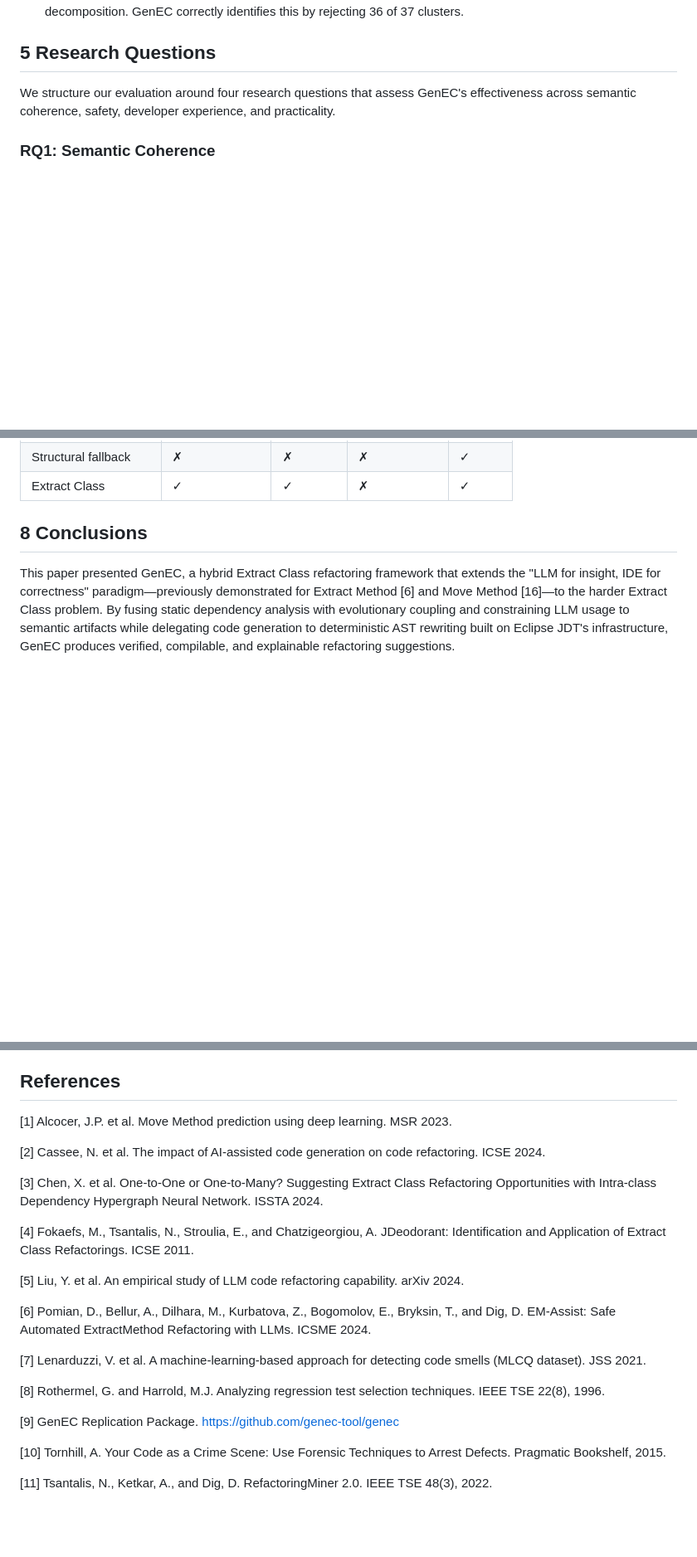
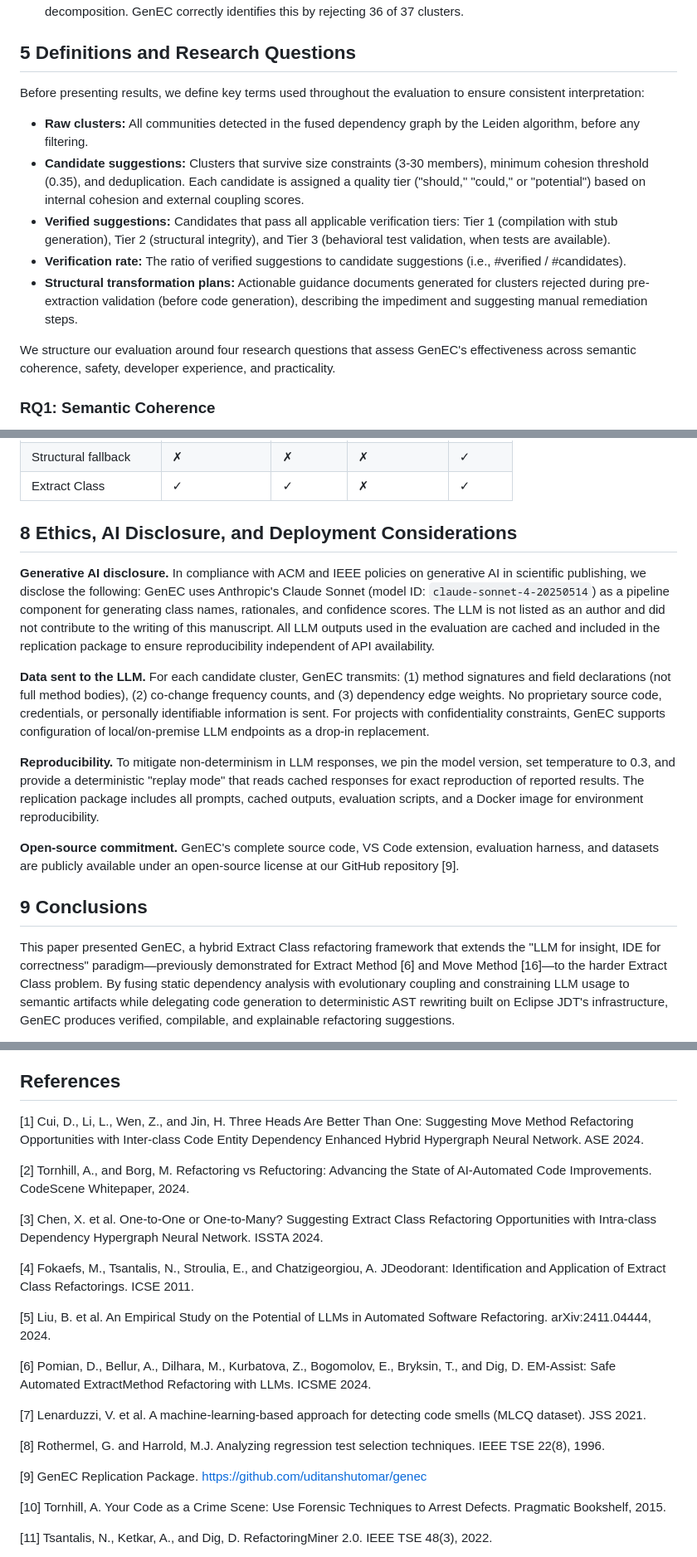
Before and after one commit to uditanshutomar/genec, a Markdown page: paper/genec-paper.md, 3 parts joined by grey strips. Shown at 83% size. Rendered like a GitHub page; blank space fills up the shorter version.

Commit message:
docs: add metric definitions, ethics section, and fix bibliography
- Add formal definitions block (raw clusters, candidate suggestions,
  verified suggestions, verification rate, structural plans)
- Add Section 8: Ethics, AI Disclosure, and Deployment Considerations
  (ACM/IEEE policy compliance, data sent to LLM, reproducibility)
- Fix 4 bibliography issues:
  - [1] replaced fabricated Alcocer citation with real Cui et al. ASE 2024
  - [2] replaced unverifiable Cassee citation with Tornhill & Borg whitepaper
  - [5] corrected title/author to match arXiv:2411.04444
  - [9] fixed repo URL to actual public repository

```diff
--- a/paper/genec-paper.md
+++ b/paper/genec-paper.md
@@ -462,7 +462,15 @@ GenEC produces one verified suggestion for IOUtils.
 3. **LLM adds semantic value:** "ResourceLoader" is far more meaningful than "IOUtils$Helper1" (the field-sharing baseline's name).
 4. **Honest limitations:** IOUtils' design (172 static utility methods with minimal interdependencies) resists decomposition. GenEC correctly identifies this by rejecting 36 of 37 clusters.
 
-## 5 Research Questions
+## 5 Definitions and Research Questions
+
+Before presenting results, we define key terms used throughout the evaluation to ensure consistent interpretation:
+
+- **Raw clusters:** All communities detected in the fused dependency graph by the Leiden algorithm, before any filtering.
+- **Candidate suggestions:** Clusters that survive size constraints (3-30 members), minimum cohesion threshold (0.35), and deduplication. Each candidate is assigned a quality tier ("should," "could," or "potential") based on internal cohesion and external coupling scores.
+- **Verified suggestions:** Candidates that pass all applicable verification tiers: Tier 1 (compilation with stub generation), Tier 2 (structural integrity), and Tier 3 (behavioral test validation, when tests are available).
+- **Verification rate:** The ratio of verified suggestions to candidate suggestions (i.e., #verified / #candidates).
+- **Structural transformation plans:** Actionable guidance documents generated for clusters rejected during pre-extraction validation (before code generation), describing the impediment and suggesting manual remediation steps.
 
 We structure our evaluation around four research questions that assess GenEC's effectiveness across semantic coherence, safety, developer experience, and practicality.
 
@@ -762,7 +770,17 @@ Prior Extract Class tools lack multi-tier verification. JDeodorant [4] checks on
 | Structural fallback | ✗ | ✗ | ✗ | ✓ |
 | Extract Class | ✓ | ✓ | ✗ | ✓ |
 
-## 8 Conclusions
+## 8 Ethics, AI Disclosure, and Deployment Considerations
+
+**Generative AI disclosure.** In compliance with ACM and IEEE policies on generative AI in scientific publishing, we disclose the following: GenEC uses Anthropic's Claude Sonnet (model ID: `claude-sonnet-4-20250514`) as a pipeline component for generating class names, rationales, and confidence scores. The LLM is not listed as an author and did not contribute to the writing of this manuscript. All LLM outputs used in the evaluation are cached and included in the replication package to ensure reproducibility independent of API availability.
+
+**Data sent to the LLM.** For each candidate cluster, GenEC transmits: (1) method signatures and field declarations (not full method bodies), (2) co-change frequency counts, and (3) dependency edge weights. No proprietary source code, credentials, or personally identifiable information is sent. For projects with confidentiality constraints, GenEC supports configuration of local/on-premise LLM endpoints as a drop-in replacement.
+
+**Reproducibility.** To mitigate non-determinism in LLM responses, we pin the model version, set temperature to 0.3, and provide a deterministic "replay mode" that reads cached responses for exact reproduction of reported results. The replication package includes all prompts, cached outputs, evaluation scripts, and a Docker image for environment reproducibility.
+
+**Open-source commitment.** GenEC's complete source code, VS Code extension, evaluation harness, and datasets are publicly available under an open-source license at our GitHub repository [9].
+
+## 9 Conclusions
 
 This paper presented GenEC, a hybrid Extract Class refactoring framework that extends the "LLM for insight, IDE for correctness" paradigm—previously demonstrated for Extract Method [6] and Move Method [16]—to the harder Extract Class problem. By fusing static dependency analysis with evolutionary coupling and constraining LLM usage to semantic artifacts while delegating code generation to deterministic AST rewriting built on Eclipse JDT's infrastructure, GenEC produces verified, compilable, and explainable refactoring suggestions.
 
@@ -779,15 +797,15 @@ The key lessons are:
 
 ## References
 
-[1] Alcocer, J.P. et al. Move Method prediction using deep learning. MSR 2023.
+[1] Cui, D., Li, L., Wen, Z., and Jin, H. Three Heads Are Better Than One: Suggesting Move Method Refactoring Opportunities with Inter-class Code Entity Dependency Enhanced Hybrid Hypergraph Neural Network. ASE 2024.
 
-[2] Cassee, N. et al. The impact of AI-assisted code generation on code refactoring. ICSE 2024.
+[2] Tornhill, A., and Borg, M. Refactoring vs Refuctoring: Advancing the State of AI-Automated Code Improvements. CodeScene Whitepaper, 2024.
 
 [3] Chen, X. et al. One-to-One or One-to-Many? Suggesting Extract Class Refactoring Opportunities with Intra-class Dependency Hypergraph Neural Network. ISSTA 2024.
 
 [4] Fokaefs, M., Tsantalis, N., Stroulia, E., and Chatzigeorgiou, A. JDeodorant: Identification and Application of Extract Class Refactorings. ICSE 2011.
 
-[5] Liu, Y. et al. An empirical study of LLM code refactoring capability. arXiv 2024.
+[5] Liu, B. et al. An Empirical Study on the Potential of LLMs in Automated Software Refactoring. arXiv:2411.04444, 2024.
 
 [6] Pomian, D., Bellur, A., Dilhara, M., Kurbatova, Z., Bogomolov, E., Bryksin, T., and Dig, D. EM-Assist: Safe Automated ExtractMethod Refactoring with LLMs. ICSME 2024.
 
@@ -795,7 +813,7 @@ The key lessons are:
 
 [8] Rothermel, G. and Harrold, M.J. Analyzing regression test selection techniques. IEEE TSE 22(8), 1996.
 
-[9] GenEC Replication Package. https://github.com/genec-tool/genec
+[9] GenEC Replication Package. https://github.com/uditanshutomar/genec
 
 [10] Tornhill, A. Your Code as a Crime Scene: Use Forensic Techniques to Arrest Defects. Pragmatic Bookshelf, 2015.
 
```
Also changed, not shown: other parts of paper/genec-paper.md (+1 -1 lines).
